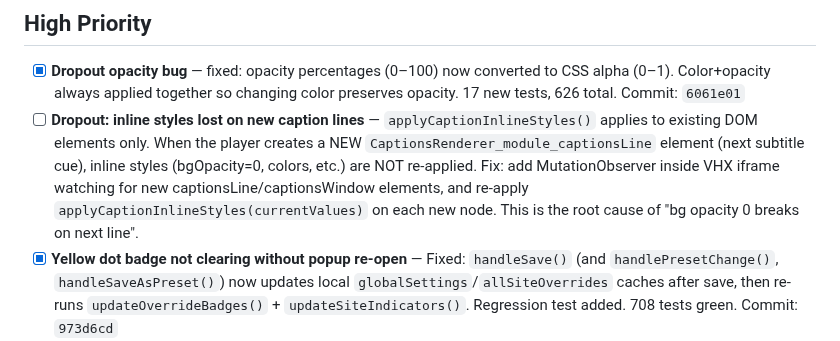
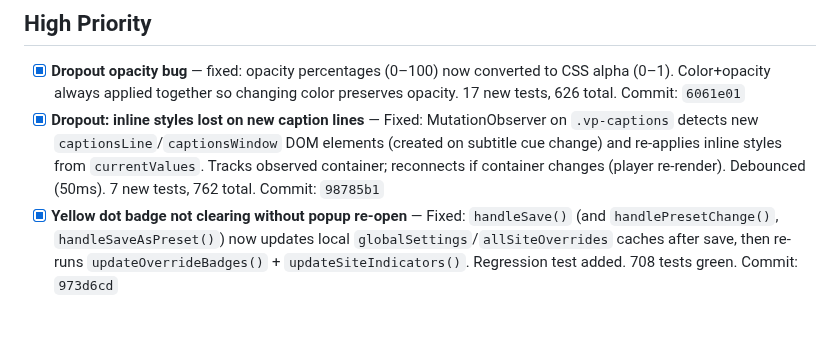
Before and after one commit to Joald/consistent-subtitle-style, a Markdown page: BACKLOG.md, the part around the change. Drawn GitHub-style; blank space fills up the shorter version.

Commit message:
docs: mark Dropout MutationObserver fix as done in backlog

```diff
--- a/BACKLOG.md
+++ b/BACKLOG.md
@@ -3,7 +3,7 @@
 ## High Priority
 
 - [x] **Dropout opacity bug** — fixed: opacity percentages (0–100) now converted to CSS alpha (0–1). Color+opacity always applied together so changing color preserves opacity. 17 new tests, 626 total. Commit: `6061e01`
-- [ ] **Dropout: inline styles lost on new caption lines** — `applyCaptionInlineStyles()` applies to existing DOM elements only. When the player creates a NEW `CaptionsRenderer_module_captionsLine` element (next subtitle cue), inline styles (bgOpacity=0, colors, etc.) are NOT re-applied. Fix: add MutationObserver inside VHX iframe watching for new captionsLine/captionsWindow elements, and re-apply `applyCaptionInlineStyles(currentValues)` on each new node. This is the root cause of "bg opacity 0 breaks on next line".
+- [x] **Dropout: inline styles lost on new caption lines** — Fixed: MutationObserver on `.vp-captions` detects new `captionsLine`/`captionsWindow` DOM elements (created on subtitle cue change) and re-applies inline styles from `currentValues`. Tracks observed container; reconnects if container changes (player re-render). Debounced (50ms). 7 new tests, 762 total. Commit: `98785b1`
 - [x] **Yellow dot badge not clearing without popup re-open** — Fixed: `handleSave()` (and `handlePresetChange()`, `handleSaveAsPreset()`) now updates local `globalSettings`/`allSiteOverrides` caches after save, then re-runs `updateOverrideBadges()` + `updateSiteIndicators()`. Regression test added. 708 tests green. Commit: `973d6cd`
 - [x] **Netflix font-size broken** — Fixed: CSS `font-size: X%` replaced with `transform: scale(X/100)` on subtitleContainerSelector. This acts as a true visual multiplier regardless of the platform's original font-size. Affects all CSS-only platforms (Netflix, Vimeo, Prime Video, Max, Crunchyroll, Disney+, Nebula). 14 new unit tests, 5 E2E tests updated. 755 total tests. Commit: `f0937df`
 - [ ] Dropout live update — manual verification needed (waiting for Jacek's test)
```
